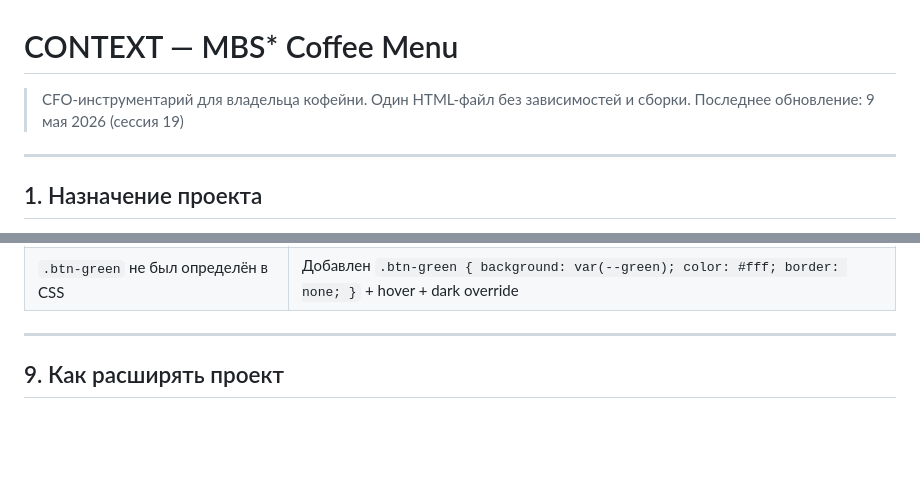
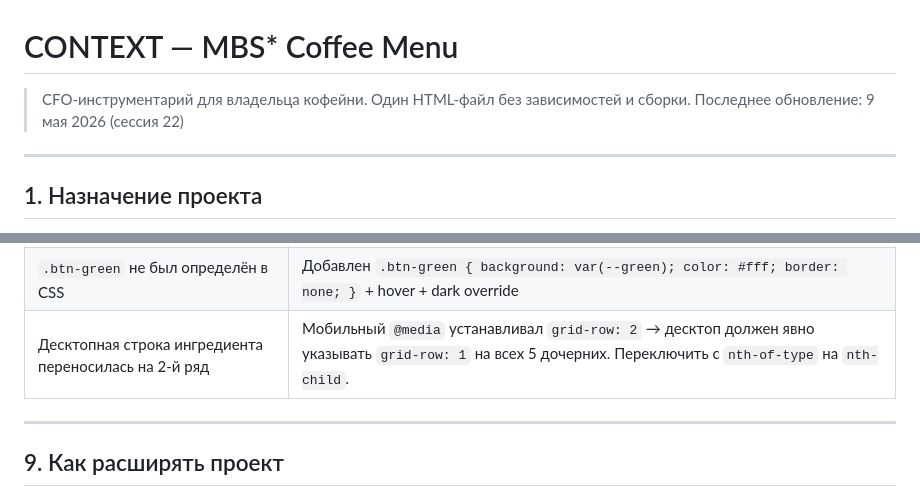
Before and after one commit to rookman13-roman21/html-coffee-menu, a Markdown page: CONTEXT.md, 2 parts joined by grey strips. Drawn GitHub-style; blank space fills up the shorter version.

```diff
--- a/CONTEXT.md
+++ b/CONTEXT.md
@@ -1,7 +1,7 @@
 # CONTEXT — MBS* Coffee Menu
 
 > CFO-инструментарий для владельца кофейни. Один HTML-файл без зависимостей и сборки.
-> Последнее обновление: 9 мая 2026 (сессия 19)
+> Последнее обновление: 9 мая 2026 (сессия 22)
 
 ---
 
@@ -415,6 +415,7 @@ resetAll()  // confirm → восстанавливает S из DEFAULTS + FIXE
 | `position: fixed` не работает внутри `position: sticky` на iOS | `#loc-menu` и `#export-menu` вынесены из хедера в DOM после `</header>`; JS позиционирует через `getBoundingClientRect()` |
 | На мобиле выпадалка «Моя кофейня» открывалась внизу экрана | `top: 58px !important` в мобильном медиа-запросе — меню прижато к шапке |
 | `.btn-green` не был определён в CSS | Добавлен `.btn-green { background: var(--green); color: #fff; border: none; }` + hover + dark override |
+| Десктопная строка ингредиента переносилась на 2-й ряд | Мобильный `@media` устанавливал `grid-row: 2` → десктоп должен явно указывать `grid-row: 1` на всех 5 дочерних. Переключить с `nth-of-type` на `nth-child`. |
 
 ---
 
```
Also changed, not shown: other parts of CONTEXT.md (+59 -0 lines).
